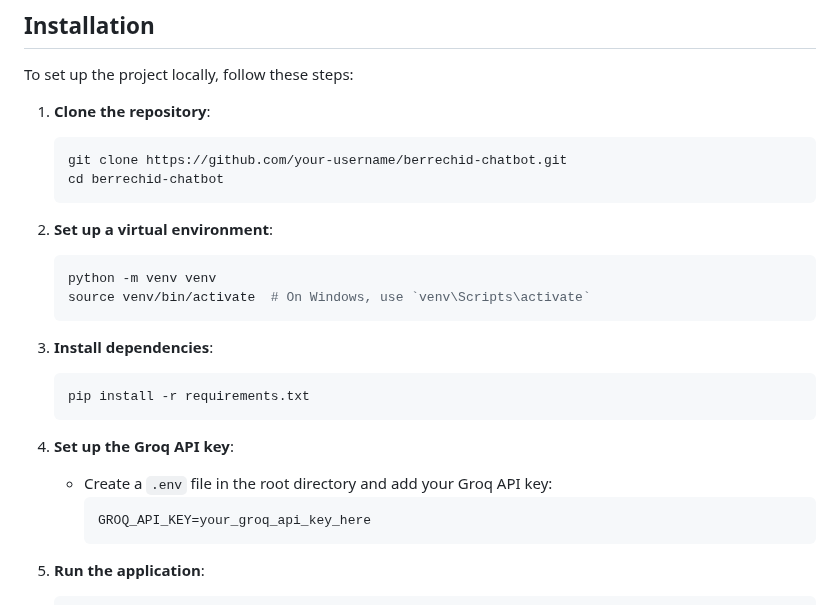
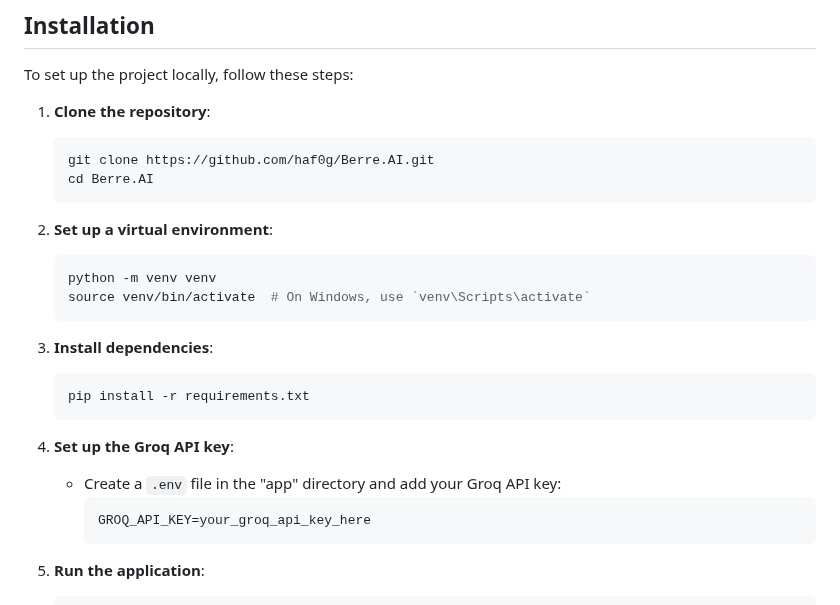
Before and after one commit to haf0g/Berre.AI, a Markdown page: README.md, the part around the change. GitHub-like rendering.

````diff
--- a/README.md
+++ b/README.md
@@ -35,8 +35,8 @@ To set up the project locally, follow these steps:
 
 1. **Clone the repository**:
     ```bash
-    git clone https://github.com/your-username/berrechid-chatbot.git
-    cd berrechid-chatbot
+    git clone https://github.com/haf0g/Berre.AI.git
+    cd Berre.AI
     ```
 
 2. **Set up a virtual environment**:
@@ -51,7 +51,7 @@ To set up the project locally, follow these steps:
     ```
 
 4. **Set up the Groq API key**:
-    - Create a `.env` file in the root directory and add your Groq API key:
+    - Create a `.env` file in the "app" directory and add your Groq API key:
         ```env
         GROQ_API_KEY=your_groq_api_key_here
         ```
````
